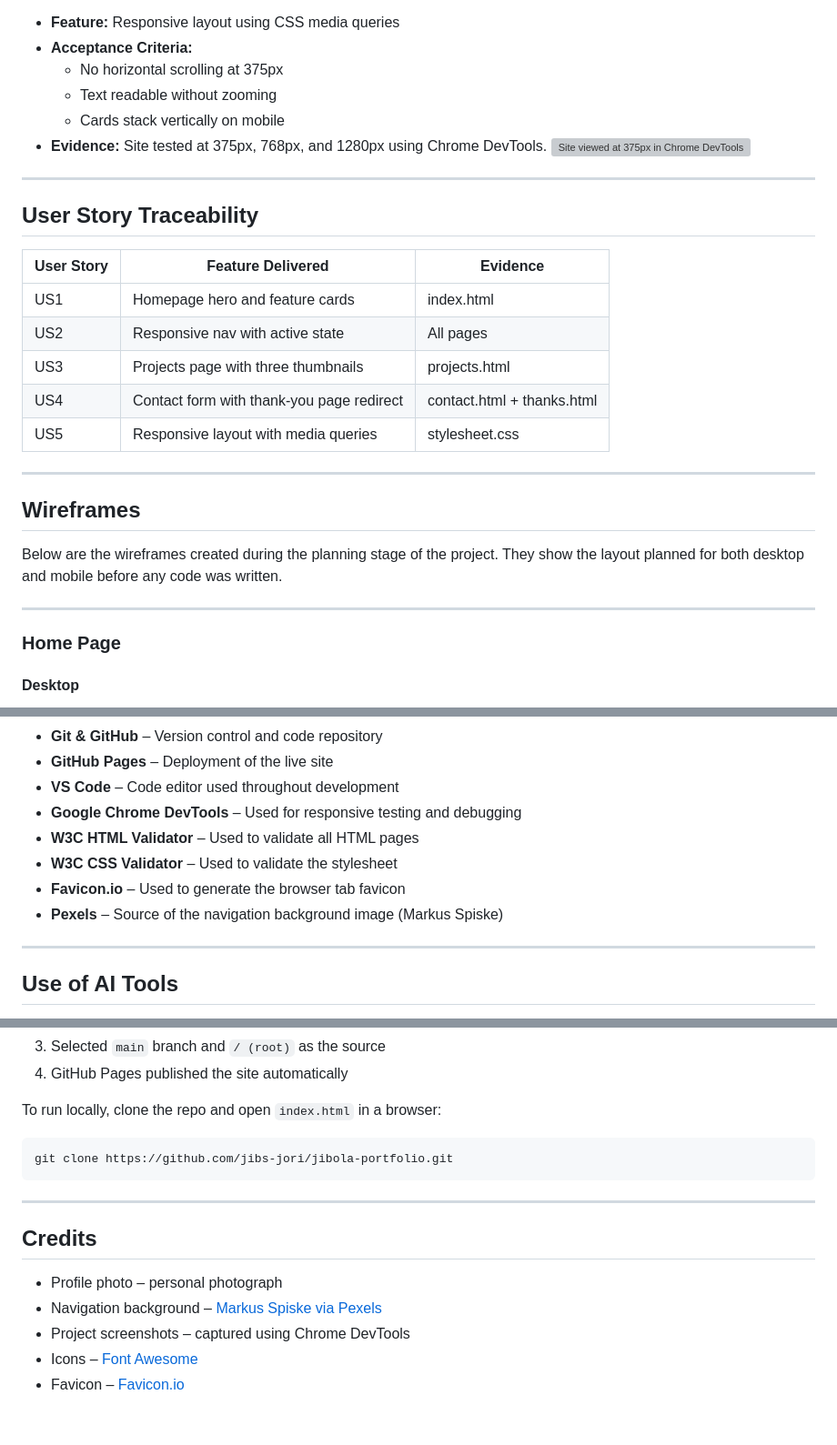
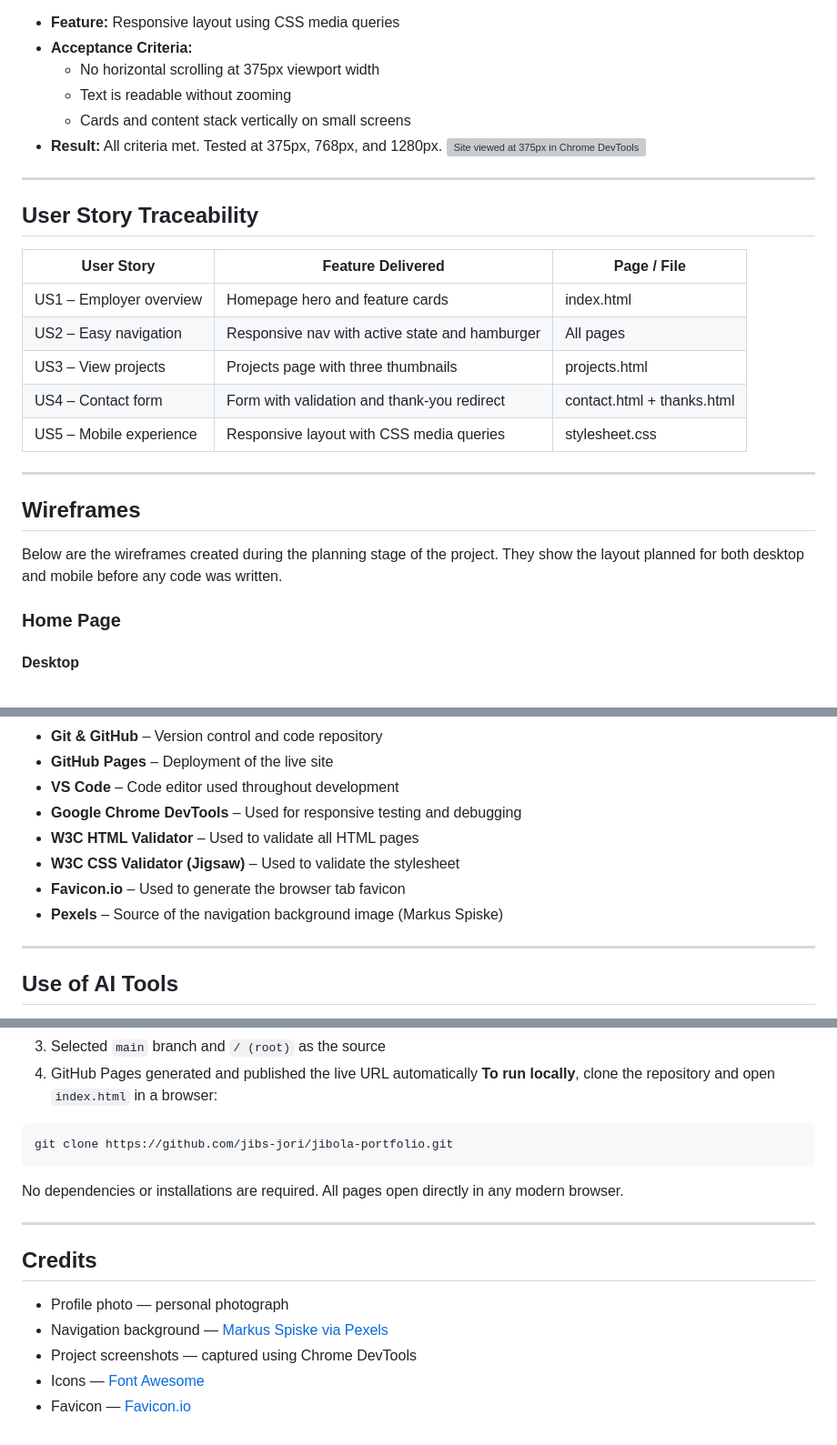
Before and after one commit to jibs-jori/jibola-portfolio, a Markdown page: README.md, 3 parts joined by grey strips. Shown at 91% size. GitHub-like rendering; grey boxes are pictures that could not be loaded.

````diff
--- a/README.md
+++ b/README.md
@@ -82,30 +95,29 @@ I want to view the site comfortably on a mobile, so that I can browse without zo
 
 - **Feature:** Responsive layout using CSS media queries
 - **Acceptance Criteria:**
-  - No horizontal scrolling at 375px
-  - Text readable without zooming
-  - Cards stack vertically on mobile
-- **Evidence:** Site tested at 375px, 768px, and 1280px using Chrome DevTools.
+  - No horizontal scrolling at 375px viewport width
+  - Text is readable without zooming
+  - Cards and content stack vertically on small screens
+- **Result:** All criteria met. Tested at 375px, 768px, and 1280px.
 ![Site viewed at 375px in Chrome DevTools showing stacked mobile layout](assets/img/screenshots/responsive.png)
+
 ---
 
 ## User Story Traceability
 
-| User Story | Feature Delivered | Evidence |
-|------------|------------------|----------|
-| US1 | Homepage hero and feature cards | index.html |
-| US2 | Responsive nav with active state | All pages |
-| US3 | Projects page with three thumbnails | projects.html |
-| US4 | Contact form with thank-you page redirect | contact.html + thanks.html |
-| US5 | Responsive layout with media queries | stylesheet.css |
+| User Story | Feature Delivered | Page / File |
+|------------|------------------|-------------|
+| US1 – Employer overview | Homepage hero and feature cards | index.html |
+| US2 – Easy navigation | Responsive nav with active state and hamburger | All pages |
+| US3 – View projects | Projects page with three thumbnails | projects.html |
+| US4 – Contact form | Form with validation and thank-you redirect | contact.html + thanks.html |
+| US5 – Mobile experience | Responsive layout with CSS media queries | stylesheet.css |
 
 ---
 
 ## Wireframes
 
 Below are the wireframes created during the planning stage of the project. They show the layout planned for both desktop and mobile before any code was written.
-
----
 
 ### Home Page
 
@@ -157,10 +169,9 @@ Below are the wireframes created during the planning stage of the project. They
 - **VS Code** – Code editor used throughout development
 - **Google Chrome DevTools** – Used for responsive testing and debugging
 - **W3C HTML Validator** – Used to validate all HTML pages
-- **W3C CSS Validator** – Used to validate the stylesheet
+- **W3C CSS Validator (Jigsaw)** – Used to validate the stylesheet
 - **Favicon.io** – Used to generate the browser tab favicon
 - **Pexels** – Source of the navigation background image (Markus Spiske)
-
 ---
 
 ## Use of AI Tools
@@ -249,18 +294,19 @@ The site was deployed using GitHub Pages from the `main` branch.
 3. Selected `main` branch and `/ (root)` as the source
-4. GitHub Pages published the site automatically
-
-To run locally, clone the repo and open `index.html` in a browser:
+4. GitHub Pages generated and published the live URL automatically
+**To run locally**, clone the repository and open `index.html` in a browser:
 
 ```bash
 git clone https://github.com/jibs-jori/jibola-portfolio.git
 ```
 
+No dependencies or installations are required. All pages open directly in any modern browser.
+
 ---
 
 ## Credits
 
-- Profile photo – personal photograph
-- Navigation background – [Markus Spiske via Pexels](https://www.pexels.com/photo/6190327/)
-- Project screenshots – captured using Chrome DevTools
-- Icons – [Font Awesome](https://fontawesome.com/)
-- Favicon – [Favicon.io](https://favicon.io/)
+- Profile photo — personal photograph
+- Navigation background — [Markus Spiske via Pexels](https://www.pexels.com/photo/6190327/)
+- Project screenshots — captured using Chrome DevTools
+- Icons — [Font Awesome](https://fontawesome.com/)
+- Favicon — [Favicon.io](https://favicon.io/)
````
Also changed, not shown: other parts of README.md (+86 -39 lines).
